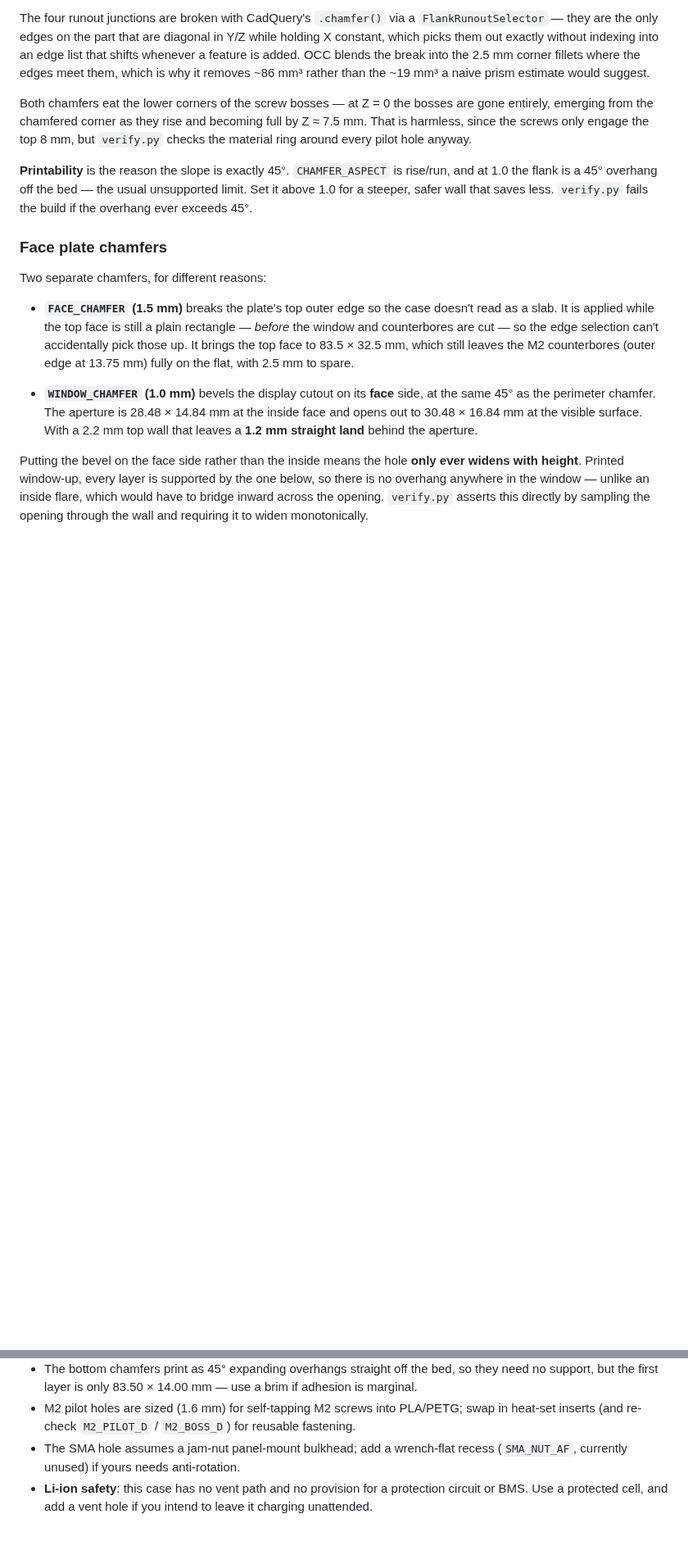
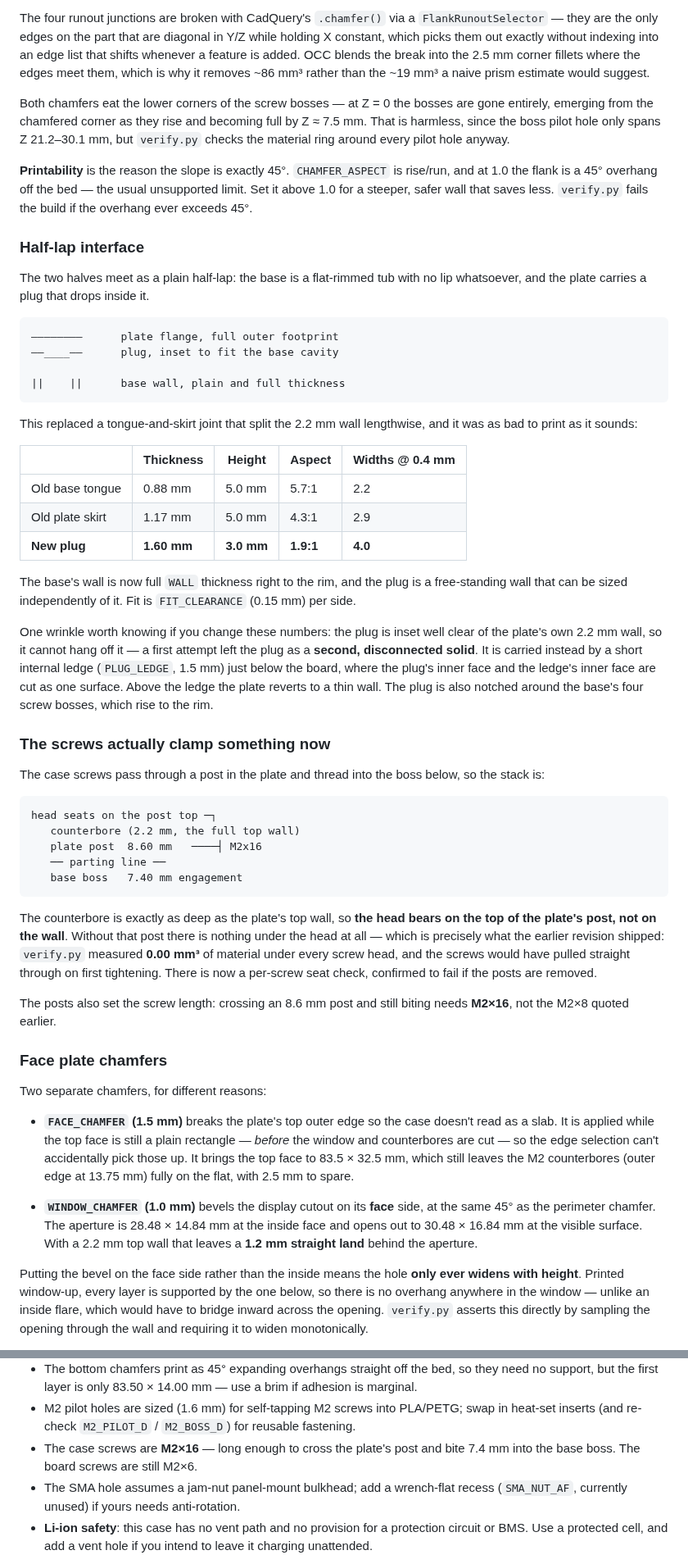
Before and after one commit to eduard-sukharev/Heltec-v4-26650-case, a Markdown page: README.md, 2 parts joined by grey strips. Shown at 82% size. GitHub-like rendering; blank space fills up the shorter version.

````diff
--- a/README.md
+++ b/README.md
@@ -121,14 +124,71 @@ prism estimate would suggest.
 
 Both chamfers eat the lower corners of the screw bosses — at Z = 0 the
 bosses are gone entirely, emerging from the chamfered corner as they rise
-and becoming full by Z ≈ 7.5 mm. That is harmless, since the screws only
-engage the top 8 mm, but `verify.py` checks the material ring around every
+and becoming full by Z ≈ 7.5 mm. That is harmless, since the boss pilot hole only
+spans Z 21.2–30.1 mm, but `verify.py` checks the material ring around every
 pilot hole anyway.
 
 **Printability** is the reason the slope is exactly 45°. `CHAMFER_ASPECT`
 is rise/run, and at 1.0 the flank is a 45° overhang off the bed — the usual
 unsupported limit. Set it above 1.0 for a steeper, safer wall that saves
 less. `verify.py` fails the build if the overhang ever exceeds 45°.
+
+### Half-lap interface
+
+The two halves meet as a plain half-lap: the base is a flat-rimmed tub with
+no lip whatsoever, and the plate carries a plug that drops inside it.
+
+```
+————————      plate flange, full outer footprint
+——____——      plug, inset to fit the base cavity
+
+||    ||      base wall, plain and full thickness
+```
+
+This replaced a tongue-and-skirt joint that split the 2.2 mm wall
+lengthwise, and it was as bad to print as it sounds:
+
+| | Thickness | Height | Aspect | Widths @ 0.4 mm |
+|---|---|---|---|---|
+| Old base tongue | 0.88 mm | 5.0 mm | 5.7:1 | 2.2 |
+| Old plate skirt | 1.17 mm | 5.0 mm | 4.3:1 | 2.9 |
+| **New plug** | **1.60 mm** | **3.0 mm** | **1.9:1** | **4.0** |
+
+The base's wall is now full `WALL` thickness right to the rim, and the plug
+is a free-standing wall that can be sized independently of it. Fit is
+`FIT_CLEARANCE` (0.15 mm) per side.
+
+One wrinkle worth knowing if you change these numbers: the plug is inset
+well clear of the plate's own 2.2 mm wall, so it cannot hang off it — a
+first attempt left the plug as a **second, disconnected solid**. It is
+carried instead by a short internal ledge (`PLUG_LEDGE`, 1.5 mm) just below
+the board, where the plug's inner face and the ledge's inner face are cut as
+one surface. Above the ledge the plate reverts to a thin wall. The plug is
+also notched around the base's four screw bosses, which rise to the rim.
+
+### The screws actually clamp something now
+
+The case screws pass through a post in the plate and thread into the boss
+below, so the stack is:
+
+```
+head seats on the post top ─┐
+   counterbore (2.2 mm, the full top wall)
+   plate post  8.60 mm   ────┤ M2x16
+   ── parting line ──
+   base boss   7.40 mm engagement
+```
+
+The counterbore is exactly as deep as the plate's top wall, so **the head
+bears on the top of the plate's post, not on the wall**. Without that post
+there is nothing under the head at all — which is precisely what the
+earlier revision shipped: `verify.py` measured **0.00 mm³** of material
+under every screw head, and the screws would have pulled straight through
+on first tightening. There is now a per-screw seat check, confirmed to fail
+if the posts are removed.
+
+The posts also set the screw length: crossing an 8.6 mm post and still
+biting needs **M2×16**, not the M2×8 quoted earlier.
 
 ### Face plate chamfers
 
@@ -337,6 +408,8 @@ Writes to `output/`:
 - M2 pilot holes are sized (1.6 mm) for self-tapping M2 screws into
   PLA/PETG; swap in heat-set inserts (and re-check `M2_PILOT_D` /
   `M2_BOSS_D`) for reusable fastening.
+- The case screws are **M2×16** — long enough to cross the plate's post and
+  bite 7.4 mm into the base boss. The board screws are still M2×6.
 - The SMA hole assumes a jam-nut panel-mount bulkhead; add a wrench-flat
   recess (`SMA_NUT_AF`, currently unused) if yours needs anti-rotation.
 - **Li-ion safety**: this case has no vent path and no provision for a
````
Also changed, not shown: other parts of README.md (+21 -7 lines), docs/preview.png, 2 other files.
